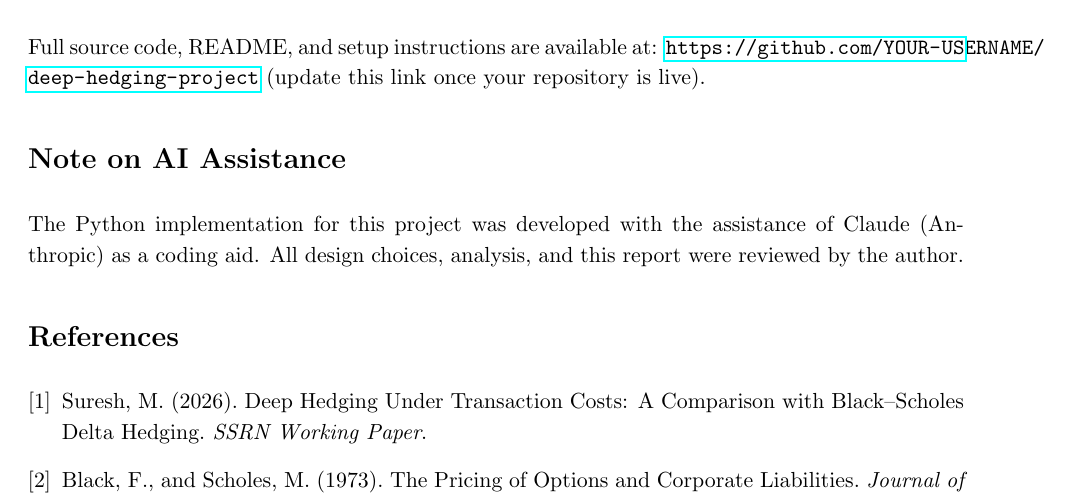
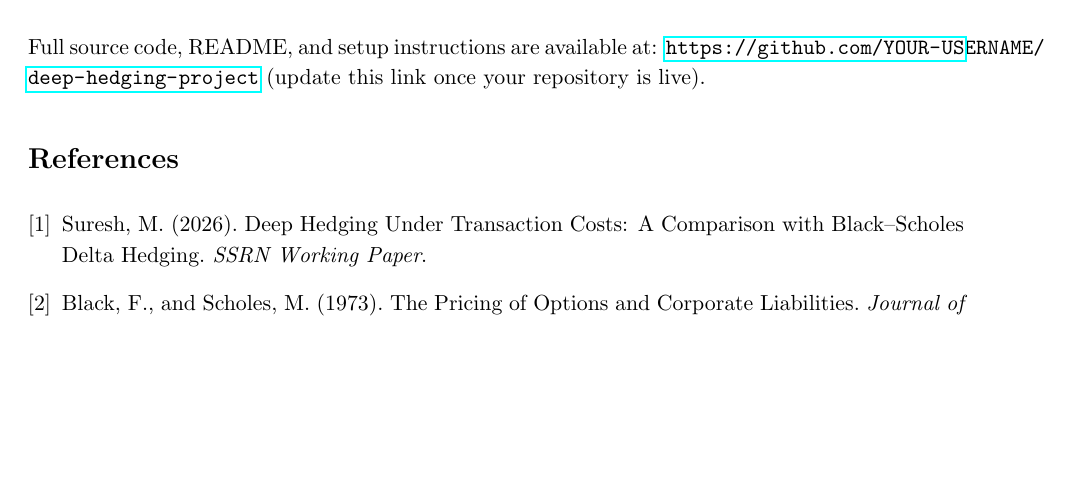
Before and after one commit to tuf-aryan/Deep_hedging_vs_Bs.py, a LaTeX paper (project_report.tex): part of page 5 of 5, cut so that both start at the same text, the shorter picture padded with empty space. Compiled offline with pdfLaTeX.

Commit message:
new changes

```diff
--- a/project_report.tex
+++ b/project_report.tex
@@ -202,10 +202,6 @@ Full source code, README, and setup instructions are available at:
 \url{https://github.com/YOUR-USERNAME/deep-hedging-project}
 (update this link once your repository is live).
 
-\section*{Note on AI Assistance}
-The Python implementation for this project was developed with the
-assistance of Claude (Anthropic) as a coding aid. All design choices,
-analysis, and this report were reviewed by the author.
 
 \begin{thebibliography}{9}
 
```
Also changed, not shown: project_report.pdf, 2 other files.
